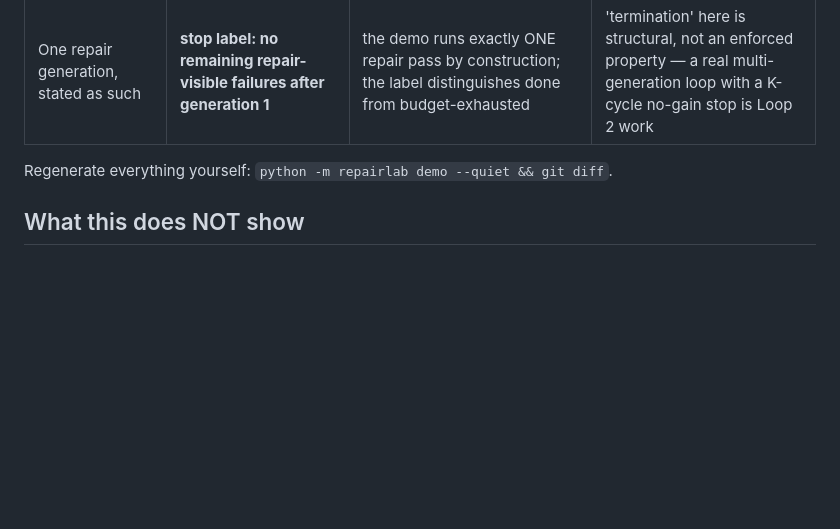
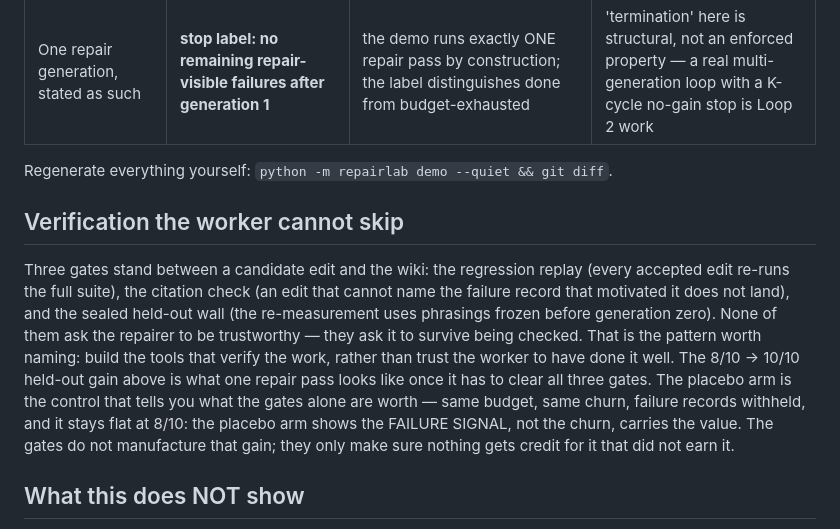
Before and after one commit to LZBiala/memory-repair-lab, a Markdown page: README.md, the part around the change. Rendered like a GitHub page; blank space fills up the shorter version.

Commit message:
docs: add verification-the-worker-cannot-skip section
Reframes the existing gate stack (regression replay, citation check, sealed
held-out wall) as building tools that verify the work rather than trusting
the worker. Cites the existing 8/10 -> 10/10 held-out gain and the flat 8/10
placebo arm, correctly attributed: the failure signal, not the churn, is
what carries the value. No new numbers, no code changes.

Co-Authored-By: Claude Fable 5 <noreply@anthropic.com>

```diff
--- a/README.md
+++ b/README.md
@@ -88,6 +88,23 @@ typed by hand, and CI fails if regeneration disagrees.
 
 Regenerate everything yourself: `python -m repairlab demo --quiet && git diff`.
 
+## Verification the worker cannot skip
+
+Three gates stand between a candidate edit and the wiki: the regression
+replay (every accepted edit re-runs the full suite), the citation check (an
+edit that cannot name the failure record that motivated it does not land),
+and the sealed held-out wall (the re-measurement uses phrasings frozen
+before generation zero). None of them ask the repairer to be trustworthy —
+they ask it to survive being checked. That is the pattern worth naming:
+build the tools that verify the work, rather than trust the worker to have
+done it well. The 8/10 → 10/10 held-out gain above is what one repair pass
+looks like once it has to clear all three gates. The placebo arm is the
+control that tells you what the gates alone are worth — same budget, same
+churn, failure records withheld, and it stays flat at 8/10: the placebo arm
+shows the FAILURE SIGNAL, not the churn, carries the value. The gates do not
+manufacture that gain; they only make sure nothing gets credit for it that
+did not earn it.
+
 ## What this does NOT show
 
 The repairer is a deterministic rule. A scripted repairer fixing planted-style
```
